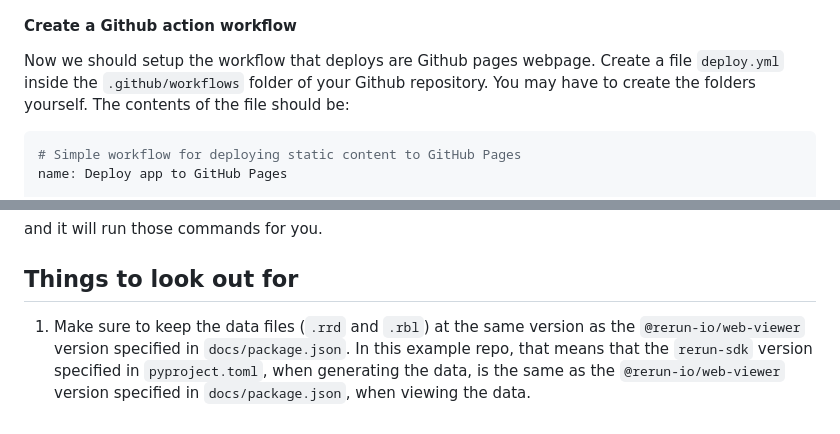
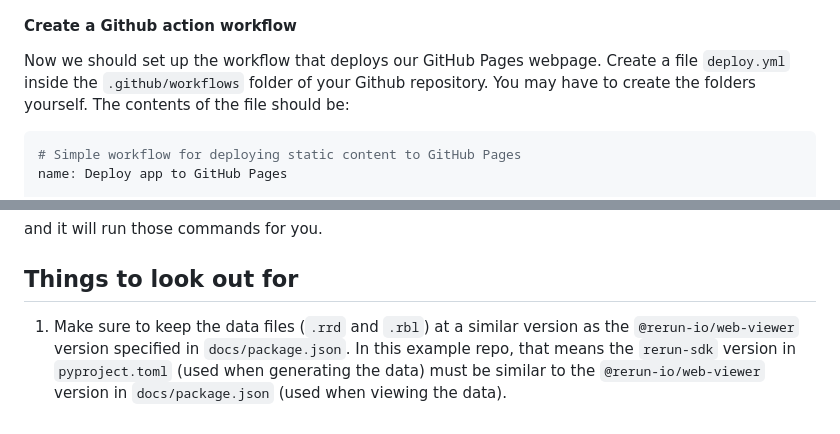
Before and after one commit to rerun-io/webpage_example, a Markdown page: README.md, 2 parts joined by grey strips. Drawn GitHub-style.

````diff
--- a/README.md
+++ b/README.md
@@ -83,7 +83,7 @@ Next, we want to enable Github pages. This is done by going to your repository i
 
 #### Create a Github action workflow
 
-Now we should setup the workflow that deploys are Github pages webpage. Create a file `deploy.yml` inside the `.github/workflows` folder of your Github repository. You may have to create the folders yourself. The contents of the file should be:
+Now we should set up the workflow that deploys our GitHub Pages webpage. Create a file `deploy.yml` inside the `.github/workflows` folder of your Github repository. You may have to create the folders yourself. The contents of the file should be:
 
 ```yml
 # Simple workflow for deploying static content to GitHub Pages
@@ -206,4 +206,4 @@ and it will run those commands for you.
 
 ## Things to look out for
 
-1. Make sure to keep the data files (`.rrd` and `.rbl`) at the same version as the `@rerun-io/web-viewer` version specified in `docs/package.json`. In this example repo, that means that the `rerun-sdk` version specified in `pyproject.toml`, when generating the data, is the same as the `@rerun-io/web-viewer` version specified in `docs/package.json`, when viewing the data.
+1. Make sure to keep the data files (`.rrd` and `.rbl`) at a similar version as the `@rerun-io/web-viewer` version specified in `docs/package.json`. In this example repo, that means the `rerun-sdk` version in `pyproject.toml` (used when generating the data) must be similar to the `@rerun-io/web-viewer` version in `docs/package.json` (used when viewing the data).
````
Also changed, not shown: other parts of README.md (+10 -10 lines).
